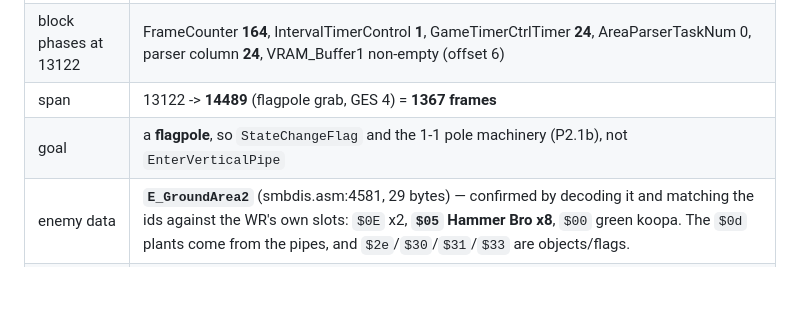
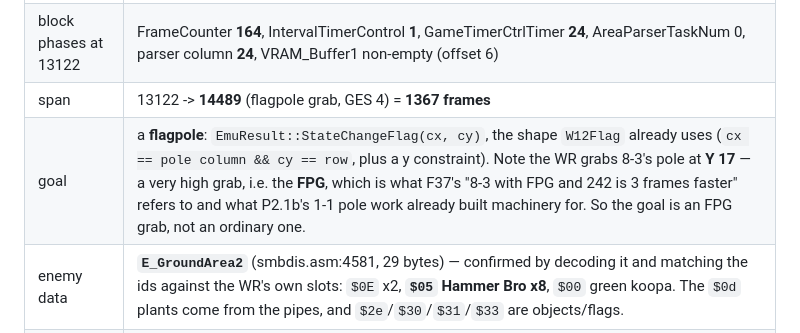
Before and after one commit to mrwatts88/smb1-tas, a Markdown page: docs/experiments/P2.3e-framerule-scan.md, the part around the change. Rendered like a GitHub page; blank space fills up the shorter version.

Commit message:
P2.3e: 8-3's goal is an FPG grab (WR grabs at Y 17) — StateChangeFlag, the W12Flag/P2.1b shape
Co-Authored-By: Claude Opus 5 <noreply@anthropic.com>
Claude-Session: https://claude.ai/code/session_01JPuh1VGufSaBcYvVCQfwqj

```diff
--- a/docs/experiments/P2.3e-framerule-scan.md
+++ b/docs/experiments/P2.3e-framerule-scan.md
@@ -555,7 +555,7 @@ Everything the next unit needs, measured rather than guessed:
 | start state | `x_pos 0x2800` (page 0, X 40, sub 0), `y_pos 0x1b000` (high 1, Y 176, sub 0), x_spd 0, y_spd 0, **STANDING**, facing RIGHT, `v_force_down` `$28` |
 | block phases at 13122 | FrameCounter **164**, IntervalTimerControl **1**, GameTimerCtrlTimer **24**, AreaParserTaskNum 0, parser column **24**, VRAM_Buffer1 non-empty (offset 6) |
 | span | 13122 -> **14489** (flagpole grab, GES 4) = **1367 frames** |
-| goal | a **flagpole**, so `StateChangeFlag` and the 1-1 pole machinery (P2.1b), not `EnterVerticalPipe` |
+| goal | a **flagpole**: `EmuResult::StateChangeFlag(cx, cy)`, the shape `W12Flag` already uses (`cx == pole column && cy == row`, plus a y constraint). Note the WR grabs 8-3's pole at **Y 17** — a very high grab, i.e. the **FPG**, which is what F37's "8-3 with FPG and 242 is 3 frames faster" refers to and what P2.1b's 1-1 pole work already built machinery for. So the goal is an FPG grab, not an ordinary one. |
 | enemy data | **`E_GroundArea2`** (smbdis.asm:4581, 29 bytes) — confirmed by decoding it and matching the ids against the WR's own slots: `$0E` x2, **`$05` Hammer Bro x8**, `$00` green koopa. The `$0d` plants come from the pipes, and `$2e`/`$30`/`$31`/`$33` are objects/flags. |
 | enemies | `$00` green koopa, `$0d` plant, **`$0e` jumping paratroopa** — all three already modelled; **eight `$05` Hammer Bros**, which F146 prices as frame-indexed and cheap; `$2e`/`$30`/`$33` inert; `$31` the flag object |
 | start ext | **all six slots empty** at f13122 (stale x 480 in slots 1-4, x 288 y 168 in slot 0), loader at `EnemyDataOffset` **0**, `EnemyObjectPageLoc` **1**, page-select **set** — simpler than 1-2's or 8-4 room 2's non-empty starts |
```
